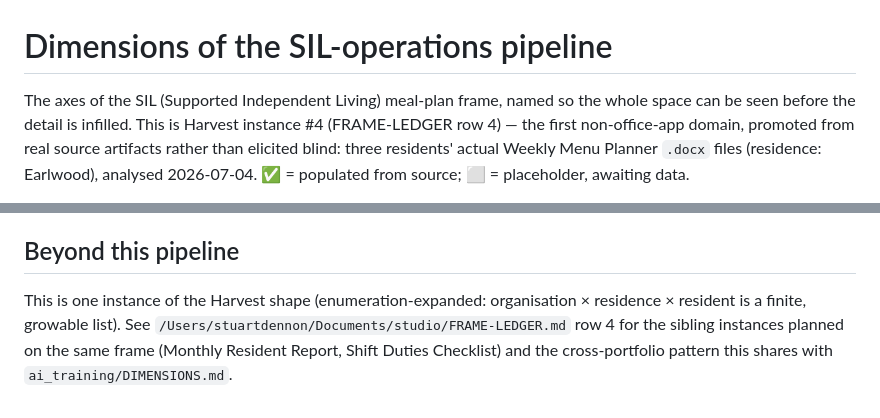
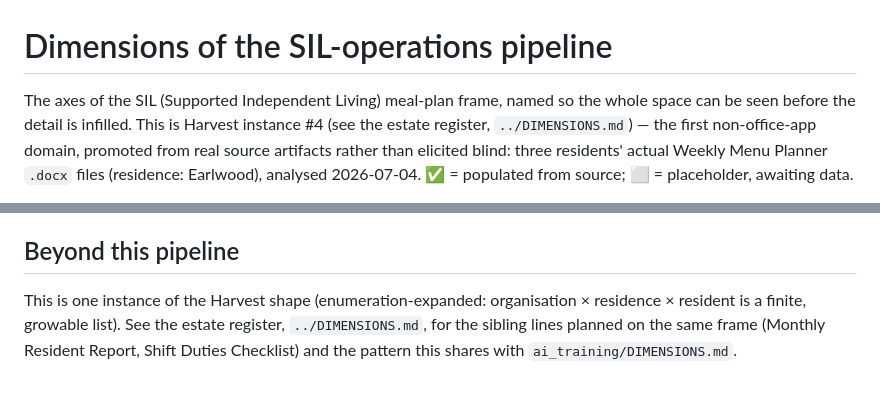
Before and after one commit to sxdennonv2/harvest, a Markdown page: sil_operations/DIMENSIONS.md, 2 parts joined by grey strips. GitHub-like rendering.

```diff
--- a/sil_operations/DIMENSIONS.md
+++ b/sil_operations/DIMENSIONS.md
@@ -1,8 +1,9 @@
 # Dimensions of the SIL-operations pipeline
 
 The axes of the SIL (Supported Independent Living) meal-plan frame, named so the whole
-space can be seen before the detail is infilled. This is Harvest instance #4 (FRAME-LEDGER
-row 4) — the first non-office-app domain, promoted from real source artifacts rather than
+space can be seen before the detail is infilled. This is Harvest instance #4 (see the
+estate register, `../DIMENSIONS.md`) — the first non-office-app domain, promoted from
+real source artifacts rather than
 elicited blind: three residents' actual Weekly Menu Planner `.docx` files (residence:
 Earlwood), analysed 2026-07-04. ✅ = populated from source; ⬜ = placeholder, awaiting data.
 
@@ -185,6 +186,6 @@ redeploy to the URL above (favicon 🥗, same URL every time).
 ## Beyond this pipeline
 
 This is one instance of the Harvest shape (enumeration-expanded: organisation × residence ×
-resident is a finite, growable list). See `/Users/stuartdennon/Documents/studio/FRAME-LEDGER.md`
-row 4 for the sibling instances planned on the same frame (Monthly Resident Report, Shift
-Duties Checklist) and the cross-portfolio pattern this shares with `ai_training/DIMENSIONS.md`.
+resident is a finite, growable list). See the estate register, `../DIMENSIONS.md`, for the
+sibling lines planned on the same frame (Monthly Resident Report, Shift Duties Checklist)
+and the pattern this shares with `ai_training/DIMENSIONS.md`.
```
Also changed, not shown: DIMENSIONS.md (+9 -5 lines), ai_training/DIMENSIONS.md (+3 -2 lines).
